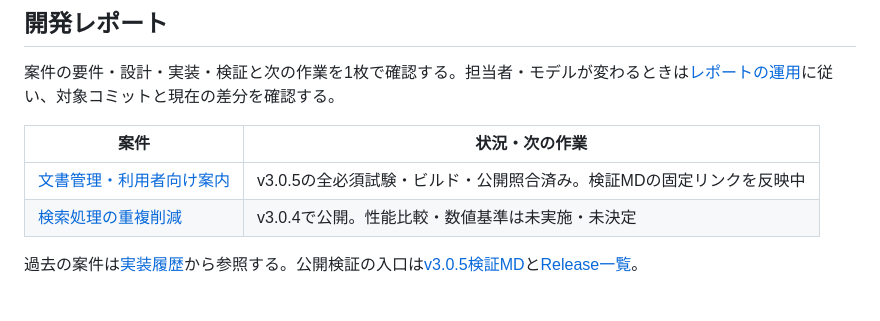
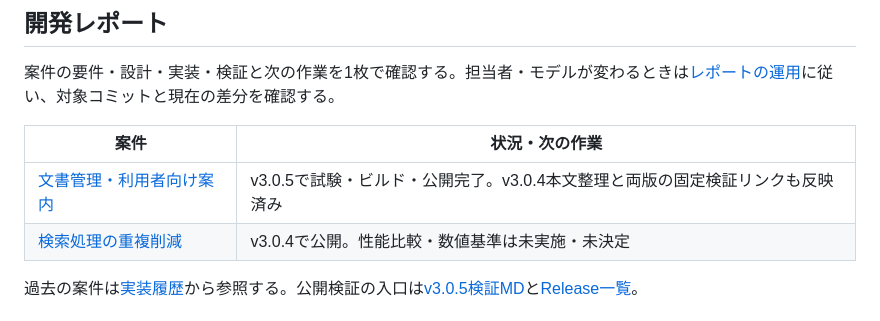
Before and after one commit to kz-oshiro/docs-search, a Markdown page: docs/reports/implementation-status.md, the part around the change. Drawn GitHub-style.

Commit message:
docs: complete tested v3.0.5 publication record

```diff
--- a/docs/reports/implementation-status.md
+++ b/docs/reports/implementation-status.md
@@ -10,7 +10,7 @@
 
 | 案件 | 状況・次の作業 |
 | --- | --- |
-| [文書管理・利用者向け案内](development/2026-10-04-documentation.md) | v3.0.5の全必須試験・ビルド・公開照合済み。検証MDの固定リンクを反映中 |
+| [文書管理・利用者向け案内](development/2026-10-04-documentation.md) | v3.0.5で試験・ビルド・公開完了。v3.0.4本文整理と両版の固定検証リンクも反映済み |
 | [検索処理の重複削減](development/2026-10-04-backend-optimization.md) | v3.0.4で公開。性能比較・数値基準は未実施・未決定 |
 
 過去の案件は[実装履歴](implementation-history.md)から参照する。公開検証の入口は[v3.0.5検証MD](validation/v3.0.5.md)と[Release一覧](https://github.com/kz-oshiro/docs-search/releases)。
```
Also changed, not shown: docs/reports/implementation-history.md (+1 -0 lines), 1 other file.
